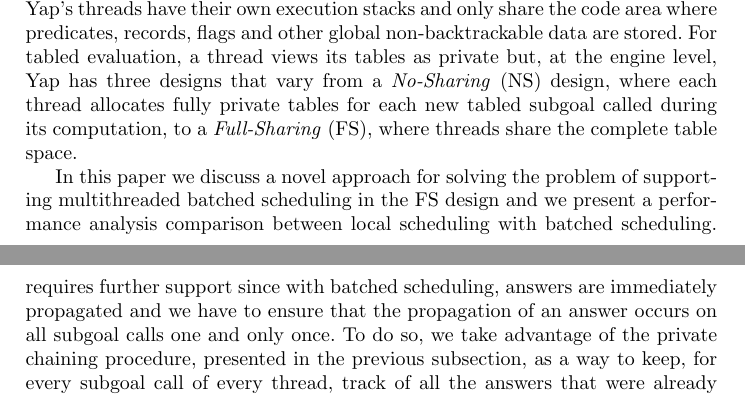
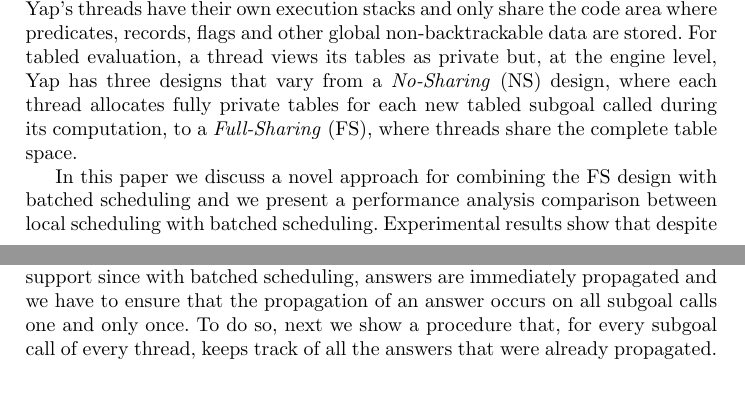
Before and after one commit to miar/paper_fs_batched, a LaTeX paper (paper.tex): two parts of pages 1 and 7 of 9 before the commit and two parts of pages 1 and 4 of 9 after it, joined at a grey line, cut so that both start at the same text. Compiled offline with pdfLaTeX.

Commit message:
batched scheduling ->ok for now

```diff
--- a/paper.tex
+++ b/paper.tex
@@ -72,7 +72,7 @@ new tabled subgoal called during its computation, to a
 \emph{Full-Sharing} (FS), where threads share the complete table
 space.
 
-In this paper we discuss a novel approach for solving the problem of
-supporting multithreaded batched scheduling in the FS design and we
-present a performance analysis comparison between local scheduling
-with batched scheduling. Experimental results show that despite the
+In this paper we discuss a novel approach for combining the FS design
+with batched scheduling and we present a performance analysis
+comparison between local scheduling with batched
+scheduling. Experimental results show that despite the extra data
@@ -212,7 +212,12 @@ older generator node.
 \section{Full-Sharing with Batched Scheduling}
 
 In this section, we show how we have extended the FS design to support
-batched scheduling.
+batched scheduling. The usage of batched scheduling with the FS design
+requires further support since with batched scheduling, answers are
+immediately propagated and we have to ensure that the propagation of
+an answer occurs on all subgoal calls one and only once. To do so,
+next we show a procedure that, for every subgoal call of every thread,
+keeps track of all the answers that were already propagated.
 
 %%%%%%%%%%%%%%%%%%%%%%%%%%%%%%%%%%%%%%%%%%%%%%%%%%%%%%%%%%%%%%%%%%%%%%
 \subsection{Our Approach}
@@ -307,10 +312,3 @@ batched scheduling is in the tabling operation \emph{tabled new
   answer}, where we decide what to do when an answer is found during
 the evaluation. This operation checks whether a newly found answer is
 already in the corresponding answer trie structure and, if not,
-inserts it. The usage of batched scheduling with the FS design
-requires further support since with batched scheduling, answers are
-immediately propagated and we have to ensure that the propagation of
-an answer occurs on all subgoal calls one and only once. To do so, we
-take advantage of the private chaining procedure, presented in the
-previous subsection, as a way to keep, for every subgoal call of every
-thread, track of all the answers that were already propagated. This
```
Also changed, not shown: paper.pdf, paper.tex (17 more changed lines), 1 other file.
